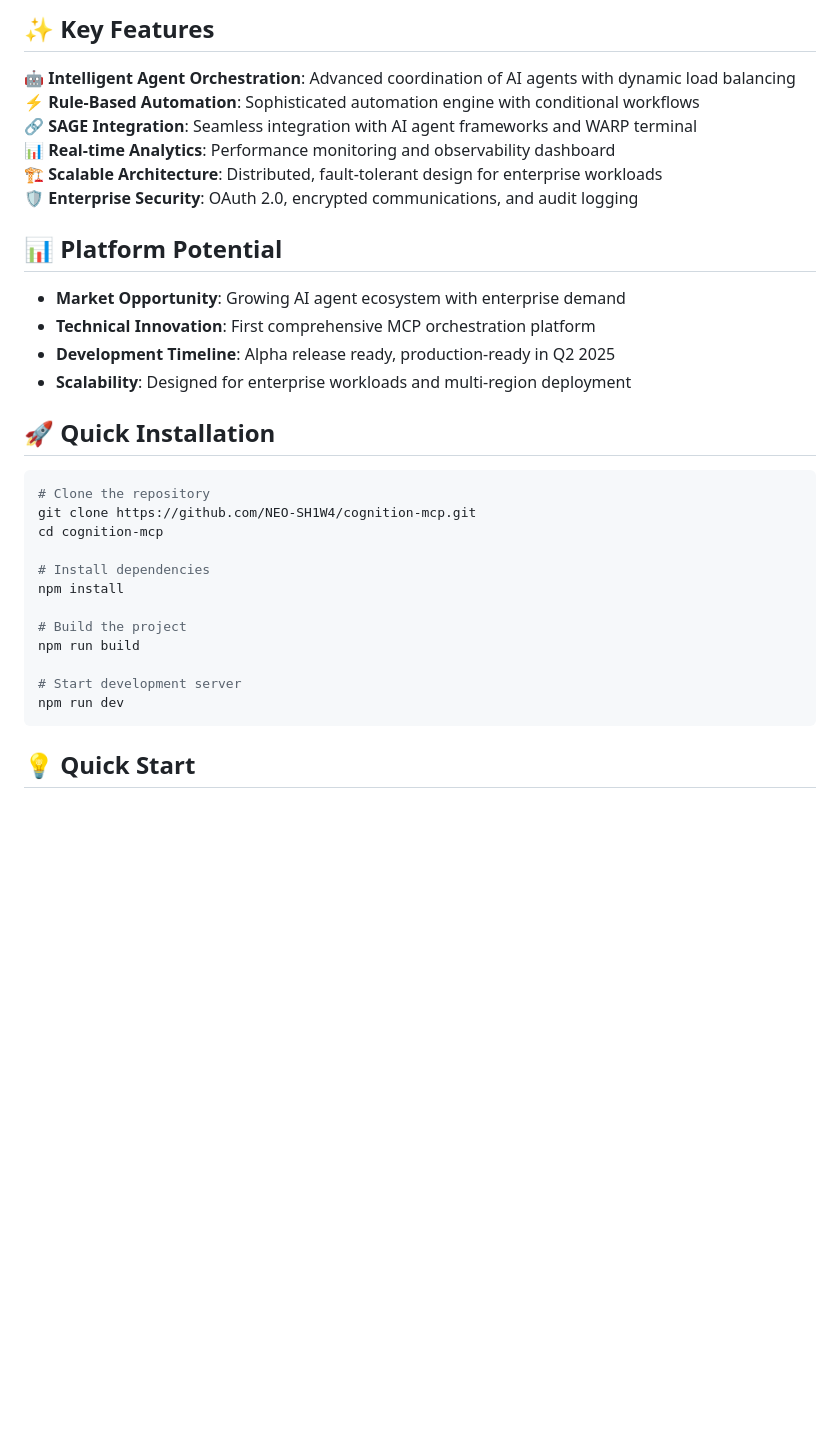
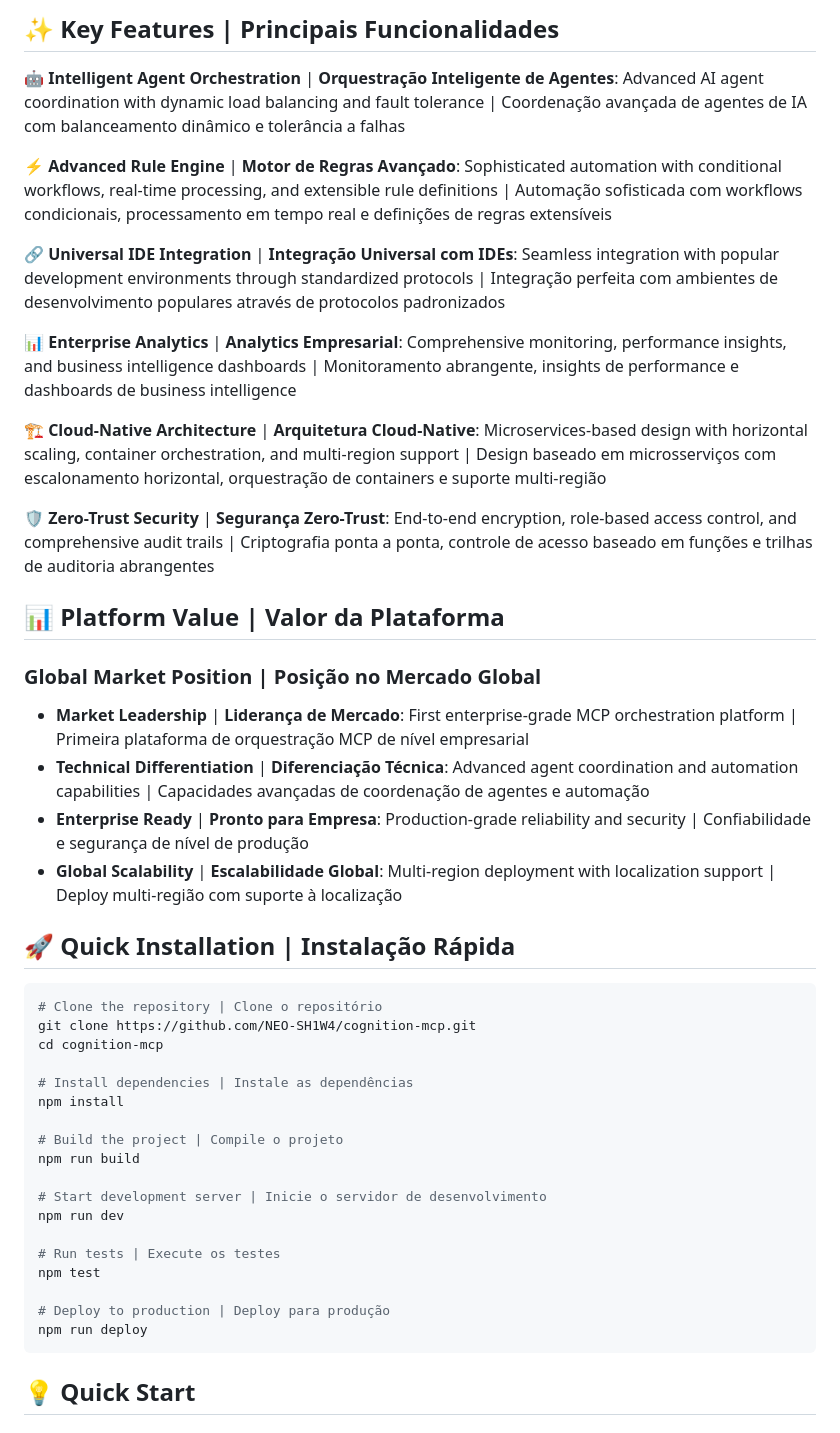
Before and after one commit to SH1W4/mcp-ecosystem, a Markdown page: README.md, the part around one of its changes. Drawn GitHub-style; blank space fills up the shorter version.

````diff
--- a/README.md
+++ b/README.md
@@ -17,37 +19,49 @@
 
 </div>
 
-## ✨ Key Features
+## ✨ Key Features | Principais Funcionalidades
 
-🤖 **Intelligent Agent Orchestration**: Advanced coordination of AI agents with dynamic load balancing
-⚡ **Rule-Based Automation**: Sophisticated automation engine with conditional workflows
-🔗 **SAGE Integration**: Seamless integration with AI agent frameworks and WARP terminal
-📊 **Real-time Analytics**: Performance monitoring and observability dashboard
-🏗️ **Scalable Architecture**: Distributed, fault-tolerant design for enterprise workloads
-🛡️ **Enterprise Security**: OAuth 2.0, encrypted communications, and audit logging
+🤖 **Intelligent Agent Orchestration** | **Orquestração Inteligente de Agentes**: Advanced AI agent coordination with dynamic load balancing and fault tolerance | Coordenação avançada de agentes de IA com balanceamento dinâmico e tolerância a falhas
 
-## 📊 Platform Potential
+⚡ **Advanced Rule Engine** | **Motor de Regras Avançado**: Sophisticated automation with conditional workflows, real-time processing, and extensible rule definitions | Automação sofisticada com workflows condicionais, processamento em tempo real e definições de regras extensíveis
 
-- **Market Opportunity**: Growing AI agent ecosystem with enterprise demand
-- **Technical Innovation**: First comprehensive MCP orchestration platform
-- **Development Timeline**: Alpha release ready, production-ready in Q2 2025
-- **Scalability**: Designed for enterprise workloads and multi-region deployment
+🔗 **Universal IDE Integration** | **Integração Universal com IDEs**: Seamless integration with popular development environments through standardized protocols | Integração perfeita com ambientes de desenvolvimento populares através de protocolos padronizados
 
-## 🚀 Quick Installation
+📊 **Enterprise Analytics** | **Analytics Empresarial**: Comprehensive monitoring, performance insights, and business intelligence dashboards | Monitoramento abrangente, insights de performance e dashboards de business intelligence
+
+🏗️ **Cloud-Native Architecture** | **Arquitetura Cloud-Native**: Microservices-based design with horizontal scaling, container orchestration, and multi-region support | Design baseado em microsserviços com escalonamento horizontal, orquestração de containers e suporte multi-região
+
+🛡️ **Zero-Trust Security** | **Segurança Zero-Trust**: End-to-end encryption, role-based access control, and comprehensive audit trails | Criptografia ponta a ponta, controle de acesso baseado em funções e trilhas de auditoria abrangentes
+
+## 📊 Platform Value | Valor da Plataforma
+
+### Global Market Position | Posição no Mercado Global
+- **Market Leadership** | **Liderança de Mercado**: First enterprise-grade MCP orchestration platform | Primeira plataforma de orquestração MCP de nível empresarial
+- **Technical Differentiation** | **Diferenciação Técnica**: Advanced agent coordination and automation capabilities | Capacidades avançadas de coordenação de agentes e automação
+- **Enterprise Ready** | **Pronto para Empresa**: Production-grade reliability and security | Confiabilidade e segurança de nível de produção
+- **Global Scalability** | **Escalabilidade Global**: Multi-region deployment with localization support | Deploy multi-região com suporte à localização
+
+## 🚀 Quick Installation | Instalação Rápida
 
 ```bash
-# Clone the repository
+# Clone the repository | Clone o repositório
 git clone https://github.com/NEO-SH1W4/cognition-mcp.git
 cd cognition-mcp
 
-# Install dependencies
+# Install dependencies | Instale as dependências
 npm install
 
-# Build the project
+# Build the project | Compile o projeto
 npm run build
 
-# Start development server
+# Start development server | Inicie o servidor de desenvolvimento
 npm run dev
+
+# Run tests | Execute os testes
+npm test
+
+# Deploy to production | Deploy para produção
+npm run deploy
 ```
 
 ## 💡 Quick Start
````
Also changed, not shown: other parts of README.md (+58 -21 lines), docs/pt-br/README.md (added, +342 -0 lines).
